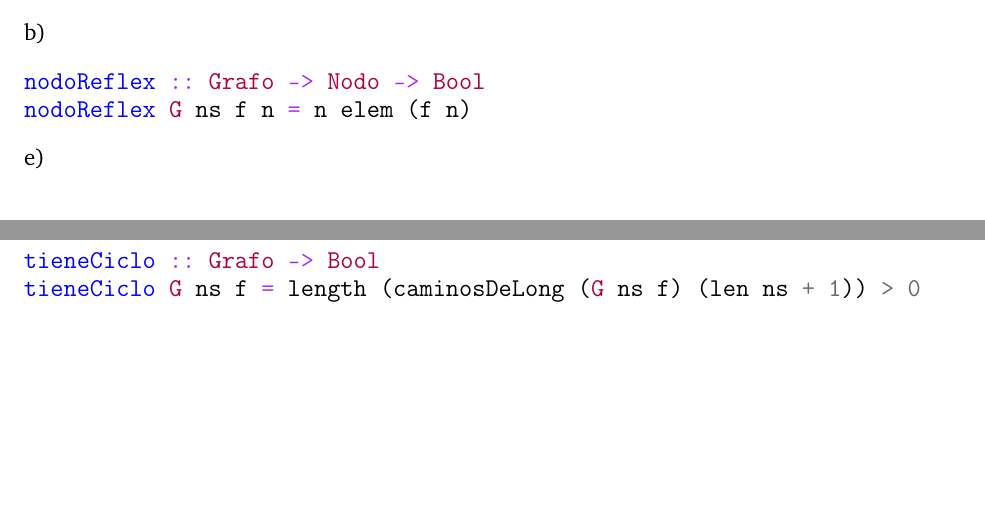
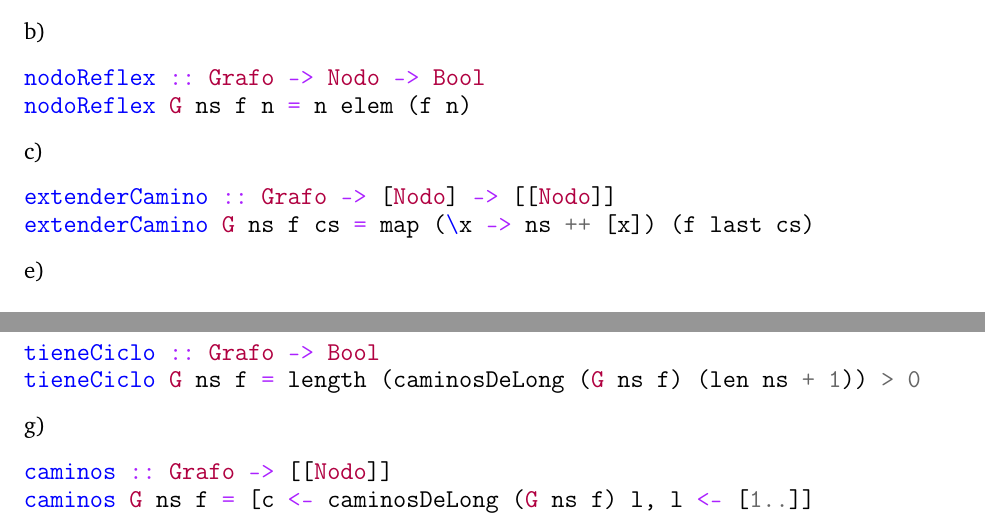
Before and after one commit to araml/distancia, a LaTeX book (Paradigmas de Lenguajes de Programación/Parcial/parcial.tex): two parts of page 4 of 8, joined at a grey line, cut so that both start at the same text, the shorter picture padded with empty space. Compiled offline with pdfLaTeX.

Commit message:
ej 2 c y g

```diff
--- a/Paradigmas de Lenguajes de Programación/Parcial/parcial.tex
+++ b/Paradigmas de Lenguajes de Programación/Parcial/parcial.tex
@@ -45,6 +45,12 @@ nodoReflex :: Grafo -> Nodo -> Bool
 nodoReflex G ns f n = n elem (f n)
 \end{minted}
 
+\inciso{c)}
+\begin{minted}{Haskell}
+extenderCamino :: Grafo -> [Nodo] -> [[Nodo]]
+extenderCamino G ns f cs = map (\x -> ns ++ [x]) (f last cs)
+\end{minted}
+
 \inciso{e)}
 \begin{minted}{Haskell}
 
@@ -67,6 +73,13 @@ hamiltoniano G ns f = len (filter sinNodosRepetidos
 \begin{minted}{Haskell}
 tieneCiclo :: Grafo -> Bool
 tieneCiclo G ns f = length (caminosDeLong (G ns f) (len ns + 1)) > 0
+\end{minted}
+
+
+\inciso{g)}
+\begin{minted}{Haskell}
+caminos :: Grafo -> [[Nodo]]
+caminos G ns f = [c <- caminosDeLong (G ns f) l, l <- [1..]]
 \end{minted}
 
 \newpage
```
